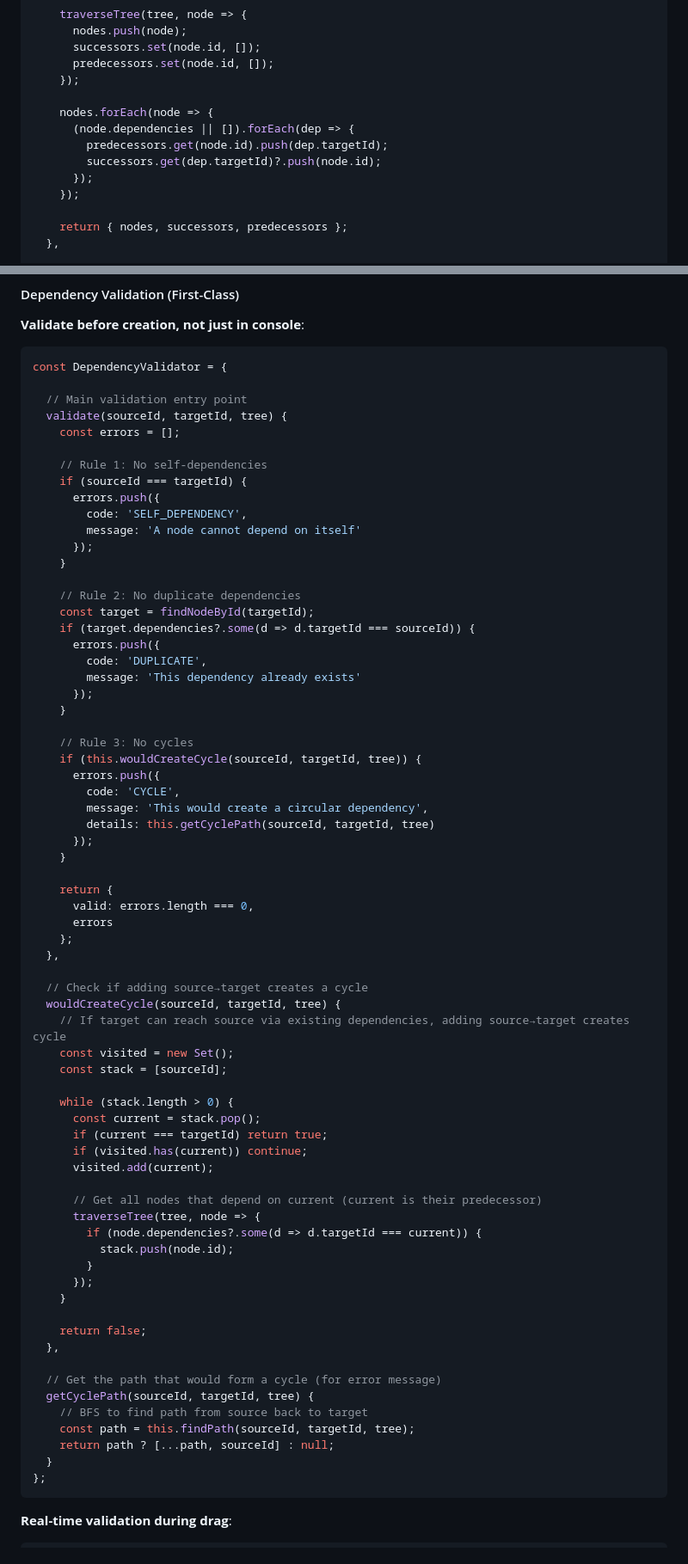
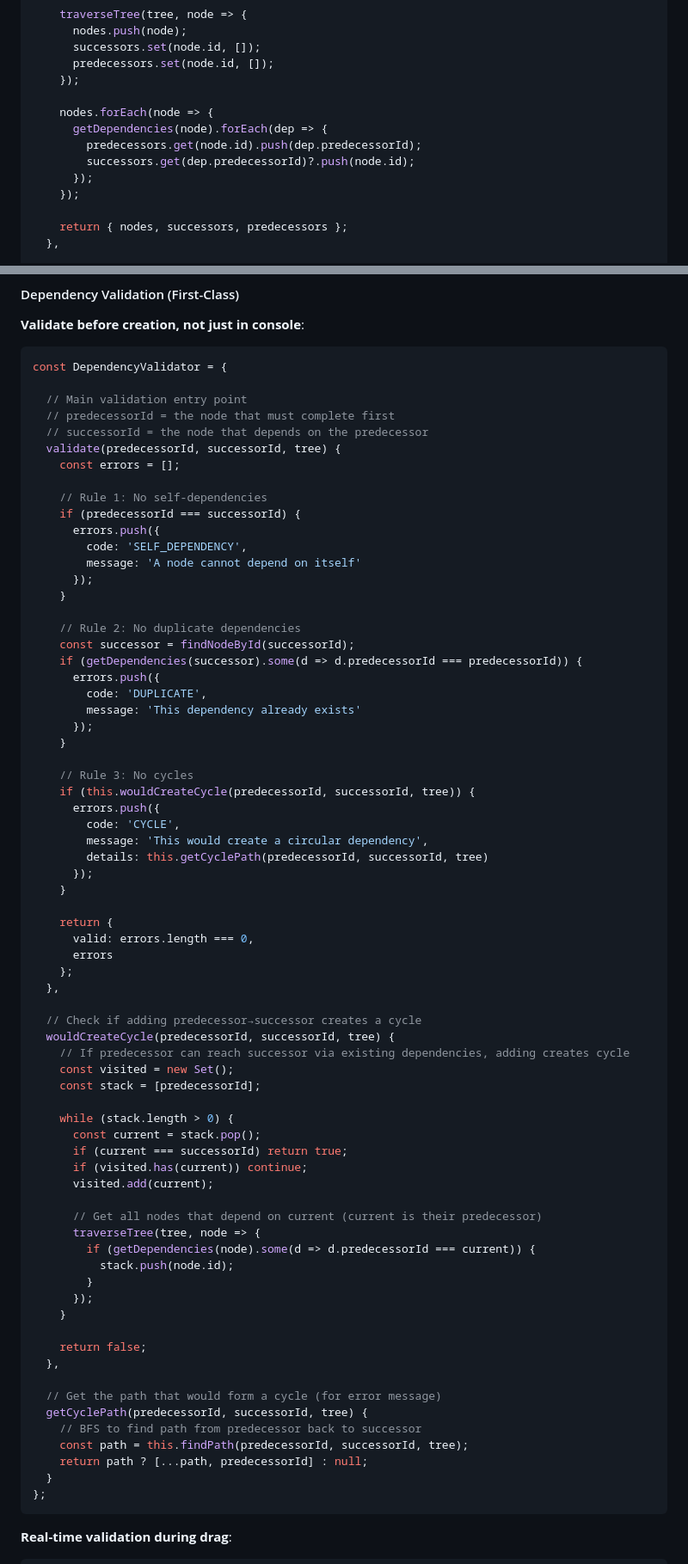
Before and after one commit to Prairie2Cloud/treelisty, a Markdown page: docs/plans/2025-12-17-canvas-gojs-enhancements-design.md, 2 parts joined by grey strips. Shown at 86% size. Drawn GitHub-style.

````diff
--- a/docs/plans/2025-12-17-canvas-gojs-enhancements-design.md
+++ b/docs/plans/2025-12-17-canvas-gojs-enhancements-design.md
@@ -725,9 +830,9 @@ const dependencyEngine = {
     });
 
     nodes.forEach(node => {
-      (node.dependencies || []).forEach(dep => {
-        predecessors.get(node.id).push(dep.targetId);
-        successors.get(dep.targetId)?.push(node.id);
+      getDependencies(node).forEach(dep => {
+        predecessors.get(node.id).push(dep.predecessorId);
+        successors.get(dep.predecessorId)?.push(node.id);
       });
     });
 
@@ -939,11 +1044,13 @@ canvas.addEventListener('mouseup', (e) => {
 const DependencyValidator = {
 
   // Main validation entry point
-  validate(sourceId, targetId, tree) {
+  // predecessorId = the node that must complete first
+  // successorId = the node that depends on the predecessor
+  validate(predecessorId, successorId, tree) {
     const errors = [];
 
     // Rule 1: No self-dependencies
-    if (sourceId === targetId) {
+    if (predecessorId === successorId) {
       errors.push({
         code: 'SELF_DEPENDENCY',
         message: 'A node cannot depend on itself'
@@ -951,8 +1058,8 @@ const DependencyValidator = {
     }
 
     // Rule 2: No duplicate dependencies
-    const target = findNodeById(targetId);
-    if (target.dependencies?.some(d => d.targetId === sourceId)) {
+    const successor = findNodeById(successorId);
+    if (getDependencies(successor).some(d => d.predecessorId === predecessorId)) {
       errors.push({
         code: 'DUPLICATE',
         message: 'This dependency already exists'
@@ -960,11 +1067,11 @@ const DependencyValidator = {
     }
 
     // Rule 3: No cycles
-    if (this.wouldCreateCycle(sourceId, targetId, tree)) {
+    if (this.wouldCreateCycle(predecessorId, successorId, tree)) {
       errors.push({
         code: 'CYCLE',
         message: 'This would create a circular dependency',
-        details: this.getCyclePath(sourceId, targetId, tree)
+        details: this.getCyclePath(predecessorId, successorId, tree)
       });
     }
 
@@ -974,21 +1081,21 @@ const DependencyValidator = {
     };
   },
 
-  // Check if adding source→target creates a cycle
-  wouldCreateCycle(sourceId, targetId, tree) {
-    // If target can reach source via existing dependencies, adding source→target creates cycle
+  // Check if adding predecessor→successor creates a cycle
+  wouldCreateCycle(predecessorId, successorId, tree) {
+    // If predecessor can reach successor via existing dependencies, adding creates cycle
     const visited = new Set();
-    const stack = [sourceId];
+    const stack = [predecessorId];
 
     while (stack.length > 0) {
       const current = stack.pop();
-      if (current === targetId) return true;
+      if (current === successorId) return true;
       if (visited.has(current)) continue;
       visited.add(current);
 
       // Get all nodes that depend on current (current is their predecessor)
       traverseTree(tree, node => {
-        if (node.dependencies?.some(d => d.targetId === current)) {
+        if (getDependencies(node).some(d => d.predecessorId === current)) {
           stack.push(node.id);
         }
       });
@@ -998,10 +1105,10 @@ const DependencyValidator = {
   },
 
   // Get the path that would form a cycle (for error message)
-  getCyclePath(sourceId, targetId, tree) {
-    // BFS to find path from source back to target
-    const path = this.findPath(sourceId, targetId, tree);
-    return path ? [...path, sourceId] : null;
+  getCyclePath(predecessorId, successorId, tree) {
+    // BFS to find path from predecessor back to successor
+    const path = this.findPath(predecessorId, successorId, tree);
+    return path ? [...path, predecessorId] : null;
   }
 };
 ```
````
Also changed, not shown: other parts of docs/plans/2025-12-17-canvas-gojs-enhancements-design.md (+175 -52 lines).
